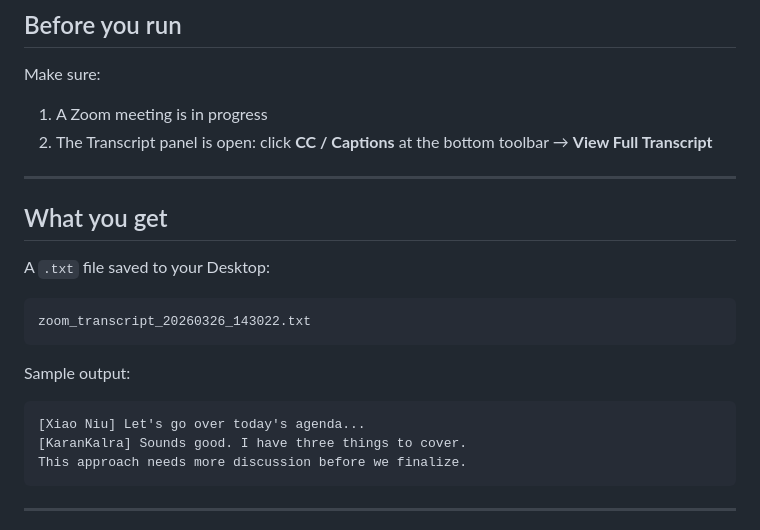
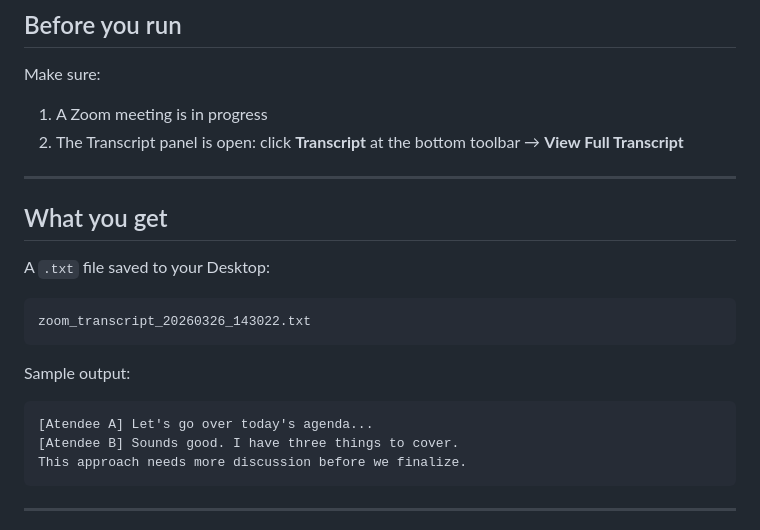
Before and after one commit to Xiaoniu86/Zoom_transcript_grabber, a Markdown page: README.md, the part around the change. GitHub-like rendering.

````diff
--- a/README.md
+++ b/README.md
@@ -44,7 +44,7 @@ No extra permissions needed on Windows.
 
 Make sure:
 1. A Zoom meeting is in progress
-2. The Transcript panel is open: click **CC / Captions** at the bottom toolbar → **View Full Transcript**
+2. The Transcript panel is open: click **Transcript** at the bottom toolbar → **View Full Transcript**
 
 ---
 
@@ -58,8 +58,8 @@ zoom_transcript_20260326_143022.txt
 
 Sample output:
 ```
-[Xiao Niu] Let's go over today's agenda...
-[KaranKalra] Sounds good. I have three things to cover.
+[Atendee A] Let's go over today's agenda...
+[Atendee B] Sounds good. I have three things to cover.
 This approach needs more discussion before we finalize.
 ```
 
````
